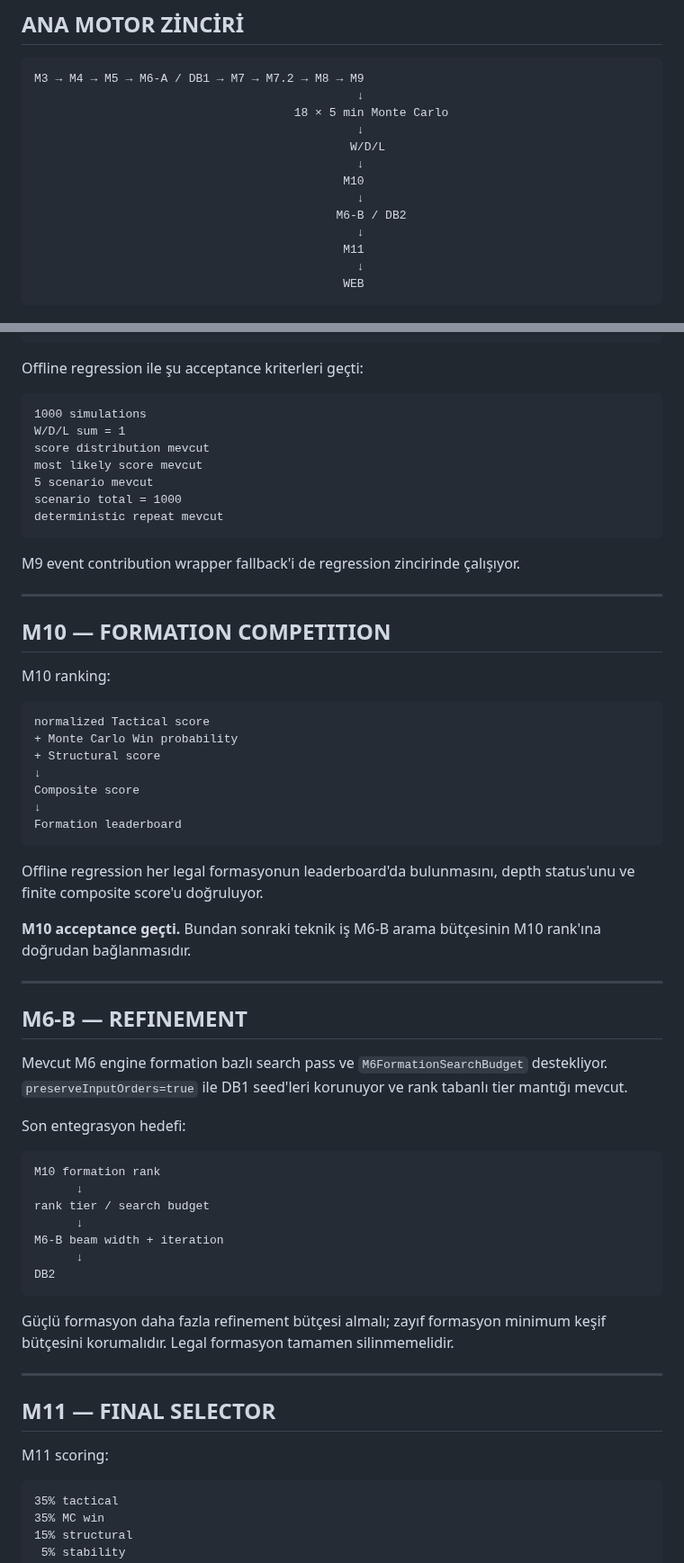
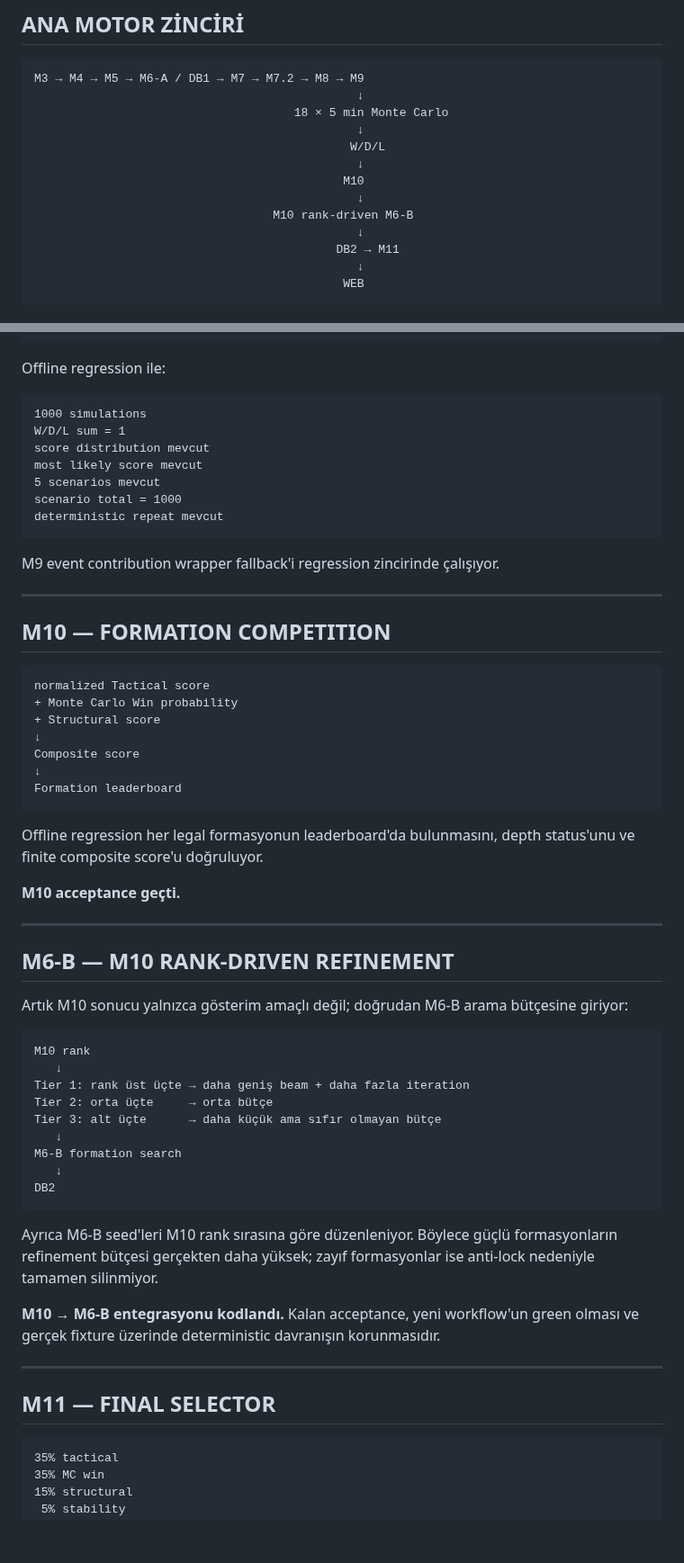
Before and after one commit to dincer552/Res, a Markdown page: README.md, 2 parts joined by grey strips. Shown at 90% size. Drawn GitHub-style; blank space fills up the shorter version.

Commit message:
Record M10 rank-driven M6-B refinement integration

````diff
--- a/README.md
+++ b/README.md
@@ -21,9 +21,9 @@ M3 → M4 → M5 → M6-A / DB1 → M7 → M7.2 → M8 → M9
                                               ↓
                                             M10
                                               ↓
-                                           M6-B / DB2
+                                  M10 rank-driven M6-B
                                               ↓
-                                            M11
+                                           DB2 → M11
                                               ↓
                                             WEB
 ```
@@ -192,25 +192,23 @@ Final score
 1000-match W/D/L distribution
 ```
 
-Offline regression ile şu acceptance kriterleri geçti:
+Offline regression ile:
 
 ```text
 1000 simulations
 W/D/L sum = 1
 score distribution mevcut
 most likely score mevcut
-5 scenario mevcut
+5 scenarios mevcut
 scenario total = 1000
 deterministic repeat mevcut
 ```
 
-M9 event contribution wrapper fallback'i de regression zincirinde çalışıyor.
+M9 event contribution wrapper fallback'i regression zincirinde çalışıyor.
 
 ---
 
 ## M10 — FORMATION COMPETITION
-
-M10 ranking:
 
 ```text
 normalized Tactical score
@@ -224,33 +222,33 @@ Formation leaderboard
 
 Offline regression her legal formasyonun leaderboard'da bulunmasını, depth status'unu ve finite composite score'u doğruluyor.
 
-**M10 acceptance geçti.** Bundan sonraki teknik iş M6-B arama bütçesinin M10 rank'ına doğrudan bağlanmasıdır.
+**M10 acceptance geçti.**
 
 ---
 
-## M6-B — REFINEMENT
+## M6-B — M10 RANK-DRIVEN REFINEMENT
 
-Mevcut M6 engine formation bazlı search pass ve `M6FormationSearchBudget` destekliyor. `preserveInputOrders=true` ile DB1 seed'leri korunuyor ve rank tabanlı tier mantığı mevcut.
-
-Son entegrasyon hedefi:
+Artık M10 sonucu yalnızca gösterim amaçlı değil; doğrudan M6-B arama bütçesine giriyor:
 
 ```text
-M10 formation rank
-      ↓
-rank tier / search budget
-      ↓
-M6-B beam width + iteration
-      ↓
+M10 rank
+   ↓
+Tier 1: rank üst üçte → daha geniş beam + daha fazla iteration
+Tier 2: orta üçte     → orta bütçe
+Tier 3: alt üçte      → daha küçük ama sıfır olmayan bütçe
+   ↓
+M6-B formation search
+   ↓
 DB2
 ```
 
-Güçlü formasyon daha fazla refinement bütçesi almalı; zayıf formasyon minimum keşif bütçesini korumalıdır. Legal formasyon tamamen silinmemelidir.
+Ayrıca M6-B seed'leri M10 rank sırasına göre düzenleniyor. Böylece güçlü formasyonların refinement bütçesi gerçekten daha yüksek; zayıf formasyonlar ise anti-lock nedeniyle tamamen silinmiyor.
+
+**M10 → M6-B entegrasyonu kodlandı.** Kalan acceptance, yeni workflow'un green olması ve gerçek fixture üzerinde deterministic davranışın korunmasıdır.
 
 ---
 
 ## M11 — FINAL SELECTOR
-
-M11 scoring:
 
 ```text
 35% tactical
````
Also changed, not shown: other parts of README.md (+20 -39 lines).
